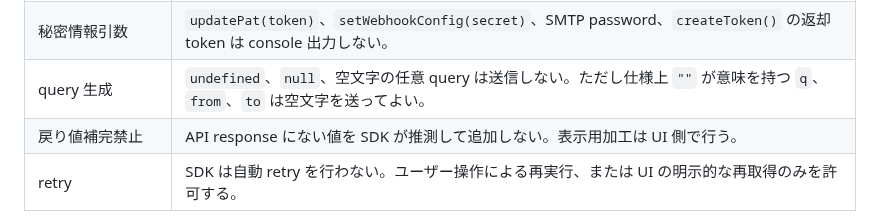
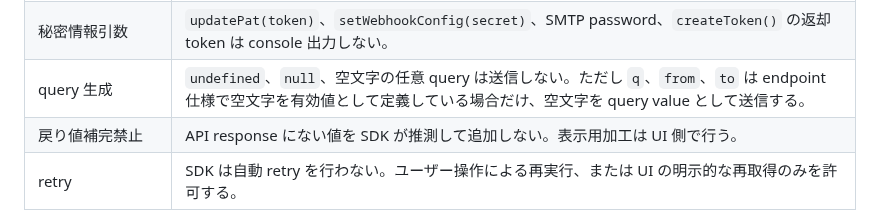
Before and after one commit to fqwink/Build-Scripts, a Markdown page: ADLAIRE_CI_DETAIL_SDK_SPEC.md, the part around the change. Rendered like a GitHub page.

Commit message:
Clarify allowed comparison and query behavior

```diff
--- a/ADLAIRE_CI_DETAIL_SDK_SPEC.md
+++ b/ADLAIRE_CI_DETAIL_SDK_SPEC.md
@@ -198,7 +198,7 @@ export { AdlaireCI, AdlaireCIError };
 | body なし endpoint | §22.0e の `Request` が `none` の場合、SDK は `fetch` に `body` を設定しない。`{}` も送信しない。 |
 | token 保存 | セッショントークンはメモリ上の `this._token` のみに保持する。`localStorage`、`sessionStorage`、Cookie へ保存しない。 |
 | 秘密情報引数 | `updatePat(token)`、`setWebhookConfig(secret)`、SMTP password、`createToken()` の返却 token は console 出力しない。 |
-| query 生成 | `undefined`、`null`、空文字の任意 query は送信しない。ただし仕様上 `""` が意味を持つ `q`、`from`、`to` は空文字を送ってよい。 |
+| query 生成 | `undefined`、`null`、空文字の任意 query は送信しない。ただし `q`、`from`、`to` は endpoint 仕様で空文字を有効値として定義している場合だけ、空文字を query value として送信する。 |
 | 戻り値補完禁止 | API response にない値を SDK が推測して追加しない。表示用加工は UI 側で行う。 |
 | retry | SDK は自動 retry を行わない。ユーザー操作による再実行、または UI の明示的な再取得のみを許可する。 |
 
```
Also changed, not shown: ADLAIRE_CI_DETAIL_BUILDER_SPEC.md (+1 -1 lines).
